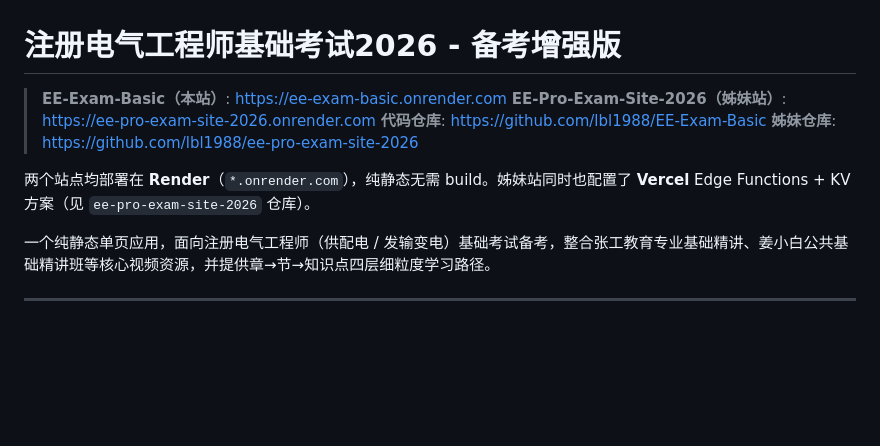
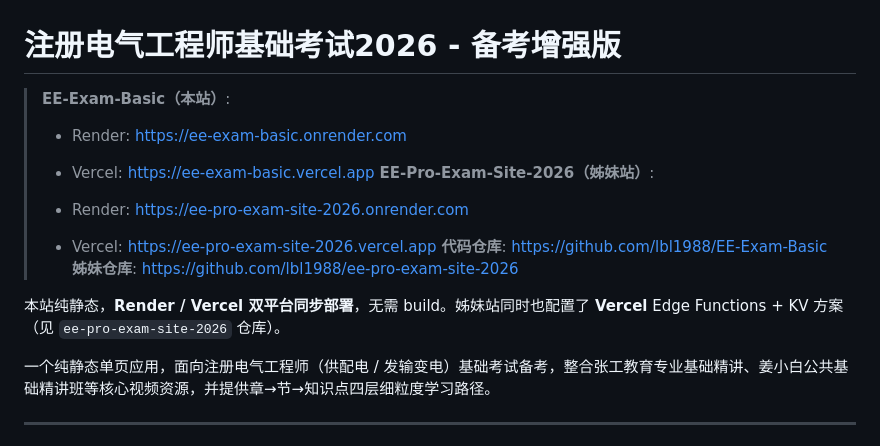
Before and after one commit to lbl1988/EE-Exam-Basic, a Markdown page: README.md, the part around the change. Drawn GitHub-style; blank space fills up the shorter version.

Commit message:
docs: 更新README,本站Render+Vercel双部署,补全姊妹站Vercel地址

```diff
--- a/README.md
+++ b/README.md
@@ -1,11 +1,19 @@
 # 注册电气工程师基础考试2026 - 备考增强版
 
-> **EE-Exam-Basic（本站）**: <https://ee-exam-basic.onrender.com>
-> **EE-Pro-Exam-Site-2026（姊妹站）**: <https://ee-pro-exam-site-2026.onrender.com>
-> **代码仓库**: <https://github.com/lbl1988/EE-Exam-Basic>
-> **姊妹仓库**: <https://github.com/lbl1988/ee-pro-exam-site-2026>
+> **EE-Exam-Basic（本站）**:
+>
+> - Render: <https://ee-exam-basic.onrender.com>
+>
+> - Vercel: <https://ee-exam-basic.vercel.app>
+>   **EE-Pro-Exam-Site-2026（姊妹站）**:
+>
+> - Render: <https://ee-pro-exam-site-2026.onrender.com>
+>
+> - Vercel: <https://ee-pro-exam-site-2026.vercel.app>
+>   **代码仓库**: <https://github.com/lbl1988/EE-Exam-Basic>
+>   **姊妹仓库**: <https://github.com/lbl1988/ee-pro-exam-site-2026>
 
-两个站点均部署在 **Render**（`*.onrender.com`），纯静态无需 build。姊妹站同时也配置了 **Vercel** Edge Functions + KV 方案（见 `ee-pro-exam-site-2026` 仓库）。
+本站纯静态，**Render / Vercel 双平台同步部署**，无需 build。姊妹站同时也配置了 **Vercel** Edge Functions + KV 方案（见 `ee-pro-exam-site-2026` 仓库）。
 
 一个纯静态单页应用，面向注册电气工程师（供配电 / 发输变电）基础考试备考，整合张工教育专业基础精讲、姜小白公共基础精讲班等核心视频资源，并提供章→节→知识点四层细粒度学习路径。
 
```
